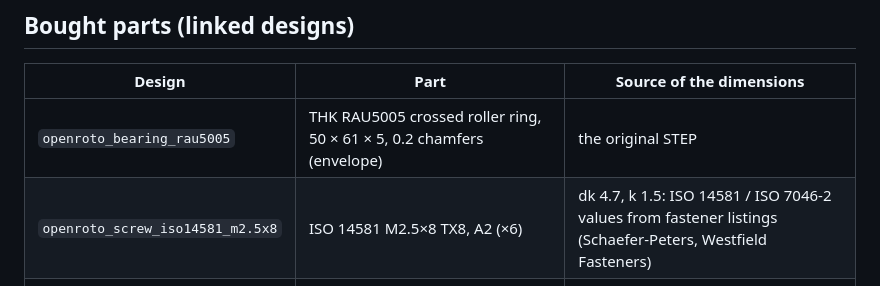
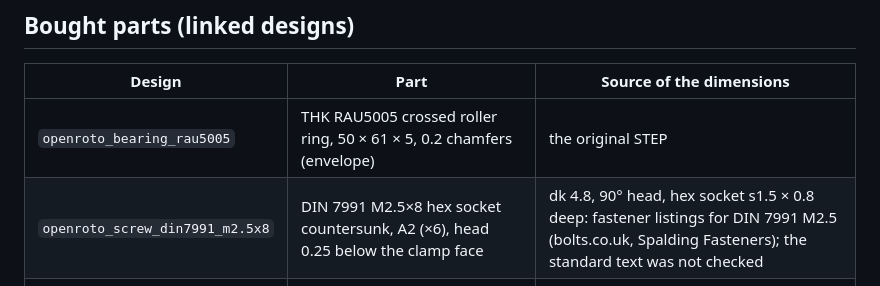
Before and after one commit to xlazam01/OpenRoto, a Markdown page: cad/README.md, the part around the change. Drawn GitHub-style.

```diff
--- a/cad/README.md
+++ b/cad/README.md
@@ -32,7 +32,7 @@ Deviations from the original STEP, all small:
 | Design | Part | Source of the dimensions |
 |---|---|---|
 | `openroto_bearing_rau5005` | THK RAU5005 crossed roller ring, 50 × 61 × 5, 0.2 chamfers (envelope) | the original STEP |
-| `openroto_screw_iso14581_m2.5x8` | ISO 14581 M2.5×8 TX8, A2 (×6) | dk 4.7, k 1.5: ISO 14581 / ISO 7046-2 values from fastener listings (Schaefer-Peters, Westfield Fasteners) |
+| `openroto_screw_din7991_m2.5x8` | DIN 7991 M2.5×8 hex socket countersunk, A2 (×6), head 0.25 below the clamp face | dk 4.8, 90° head, hex socket s1.5 × 0.8 deep: fastener listings for DIN 7991 M2.5 (bolts.co.uk, Spalding Fasteners); the standard text was not checked |
 | `openroto_pulley_gt2_12t` | GT2 12T pulley, 5 mm bore, 6 mm belt (envelope: Ø11 flanges, Ø10 × 6 hub toward the motor) | **typical, not from a datasheet** — measure the bought pulley and correct `flange_d`, `hub_d`, `hub_l` |
 | `openroto_belt_gt2_360` | GT2 closed belt 360 mm, 6 mm wide (smooth band from the pulley tips to the backing, 0.63 thick) | GT2 pitch geometry |
 
```
Also changed, not shown: docs/BOM.md (+1 -1 lines), cad/openroto_assembly.png, 4 other files.
